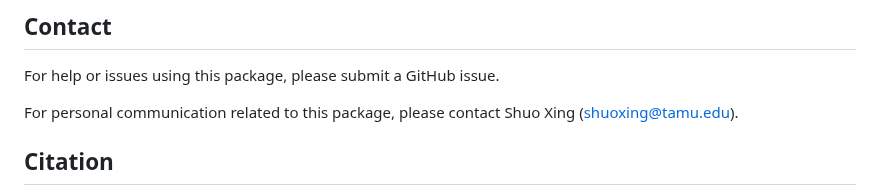
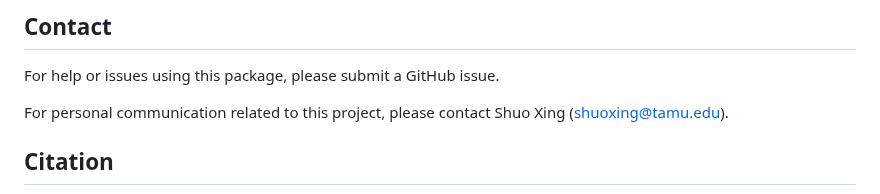
Before and after one commit to yasinshahid/OpenEMMA, a Markdown page: README.md, the part around the change. Rendered like a GitHub page.

Commit message:
fixed some typos

```diff
--- a/README.md
+++ b/README.md
@@ -105,7 +105,7 @@ After setting up the environment, you can start using Open-EMMA with the followi
 ## Contact
 For help or issues using this package, please submit a GitHub issue.
 
-For personal communication related to this package, please contact Shuo Xing (shuoxing@tamu.edu).
+For personal communication related to this project, please contact Shuo Xing (shuoxing@tamu.edu).
 
 ## Citation
 We are more than happy if this code is helpful to your work.
```
